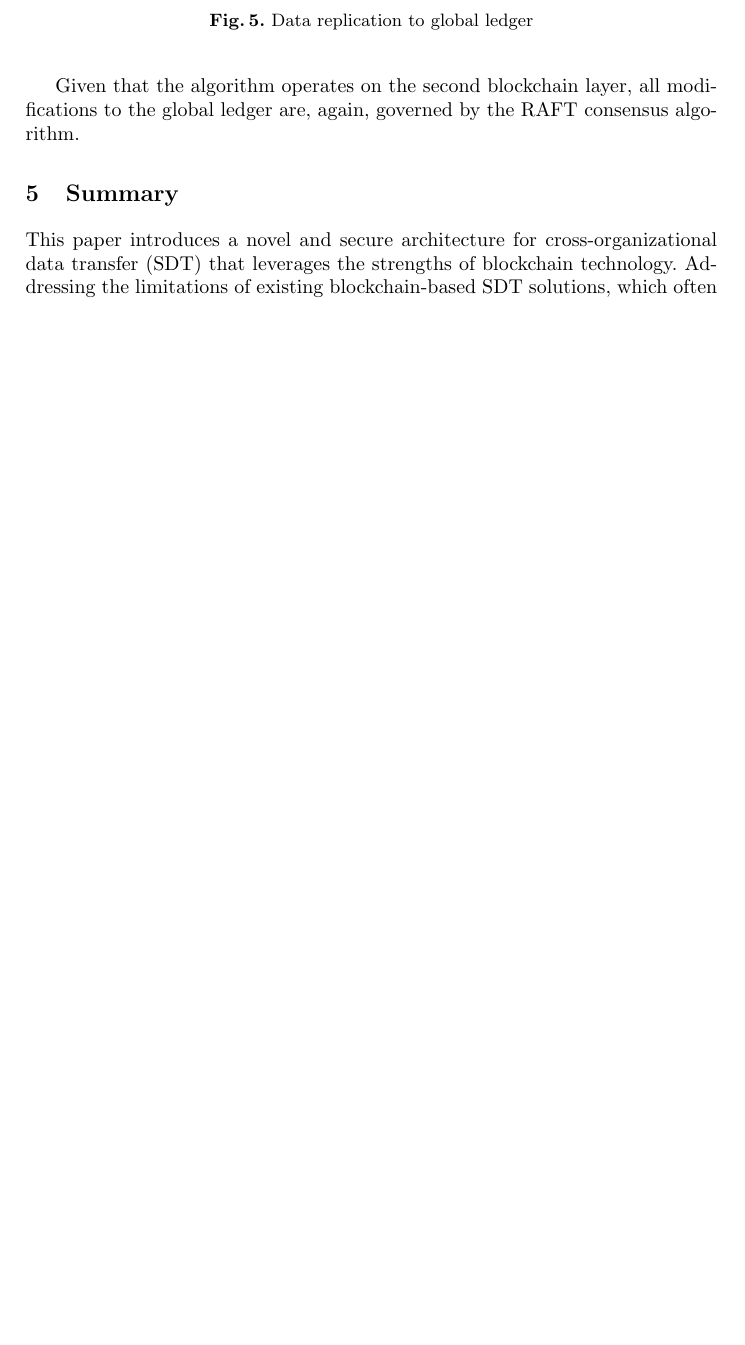
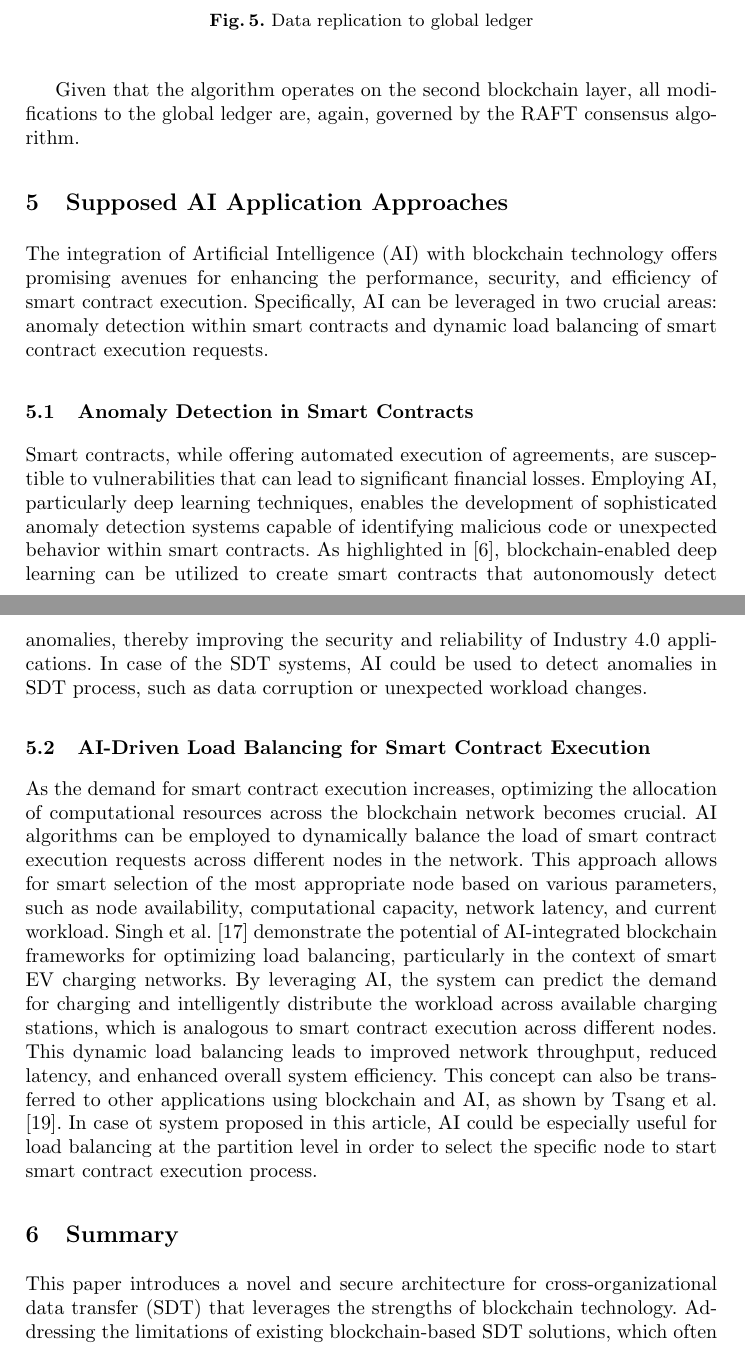
Before and after one commit to SkyWaet/iccsa-2024, a LaTeX paper (main.tex, which reads references.bib): part of page 12 of 14 before the commit and two parts of pages 12 and 13 of 15 after it, the two joined at a grey line, cut so that both start at the same text, the shorter picture padded with empty space. Compiled offline with pdfLaTeX.

Commit message:
first version of ai application

```diff
--- a/main.tex
+++ b/main.tex
@@ -413,6 +413,30 @@ Following the replication process, these blocks are appended to their correspond
 
 Given that the algorithm operates on the second blockchain layer, all modifications to the global ledger are, again, governed by the RAFT consensus algorithm.
 
+
+\section{Supposed AI Application Approaches}
+
+The integration of Artificial Intelligence (AI) with blockchain technology offers promising avenues for enhancing the performance, security, and efficiency of smart contract execution.
+Specifically, AI can be leveraged in two crucial areas: anomaly detection within smart contracts and dynamic load balancing of smart contract execution requests.
+
+\subsection{Anomaly Detection in Smart Contracts}
+
+Smart contracts, while offering automated execution of agreements, are susceptible to vulnerabilities that can lead to significant financial losses.
+Employing AI, particularly deep learning techniques, enables the development of sophisticated anomaly detection systems capable of identifying malicious code or unexpected behavior within smart contracts.
+As highlighted in \cite{Demertzis2020}, blockchain-enabled deep learning can be utilized to create smart contracts that autonomously detect anomalies, thereby improving the security and reliability of Industry 4.0 applications.
+In case of the SDT systems, AI could be used to detect anomalies in SDT process, such as data corruption or unexpected workload changes.
+
+\subsection{AI-Driven Load Balancing for Smart Contract Execution}
+
+As the demand for smart contract execution increases, optimizing the allocation of computational resources across the blockchain network becomes crucial.
+AI algorithms can be employed to dynamically balance the load of smart contract execution requests across different nodes in the network.
+ This approach allows for smart selection of the most appropriate node based on various parameters, such as node availability, computational capacity, network latency, and current workload.
+ Singh et al. \cite{Singh2024} demonstrate the potential of AI-integrated blockchain frameworks for optimizing load balancing, particularly in the context of smart EV charging networks.
+ By leveraging AI, the system can predict the demand for charging and intelligently distribute the workload across available charging stations, which is analogous to smart contract execution across different nodes.
+ This dynamic load balancing leads to improved network throughput, reduced latency, and enhanced overall system efficiency.
+ This concept can also be transferred to other applications using blockchain and AI, as shown by Tsang et al. \cite{Tsang2024}.
+ In case ot system proposed in this article, AI could be especially useful for load balancing at the partition level in order to select the specific node to start smart contract execution process.
+
 \section{Summary} \label{summary}
 
 This paper introduces a novel and secure architecture for cross-organizational data transfer (SDT) that leverages the strengths of blockchain technology.
--- a/references.bib
+++ b/references.bib
@@ -201,3 +201,5 @@
   pages={2022},
   year={2015}
 }
+
+@article{Demertzis2020,
@@ -203,0 +216 @@
+@article{Singh2024,
```
Also changed, not shown: main.pdf, references.bib (30 more changed lines).
